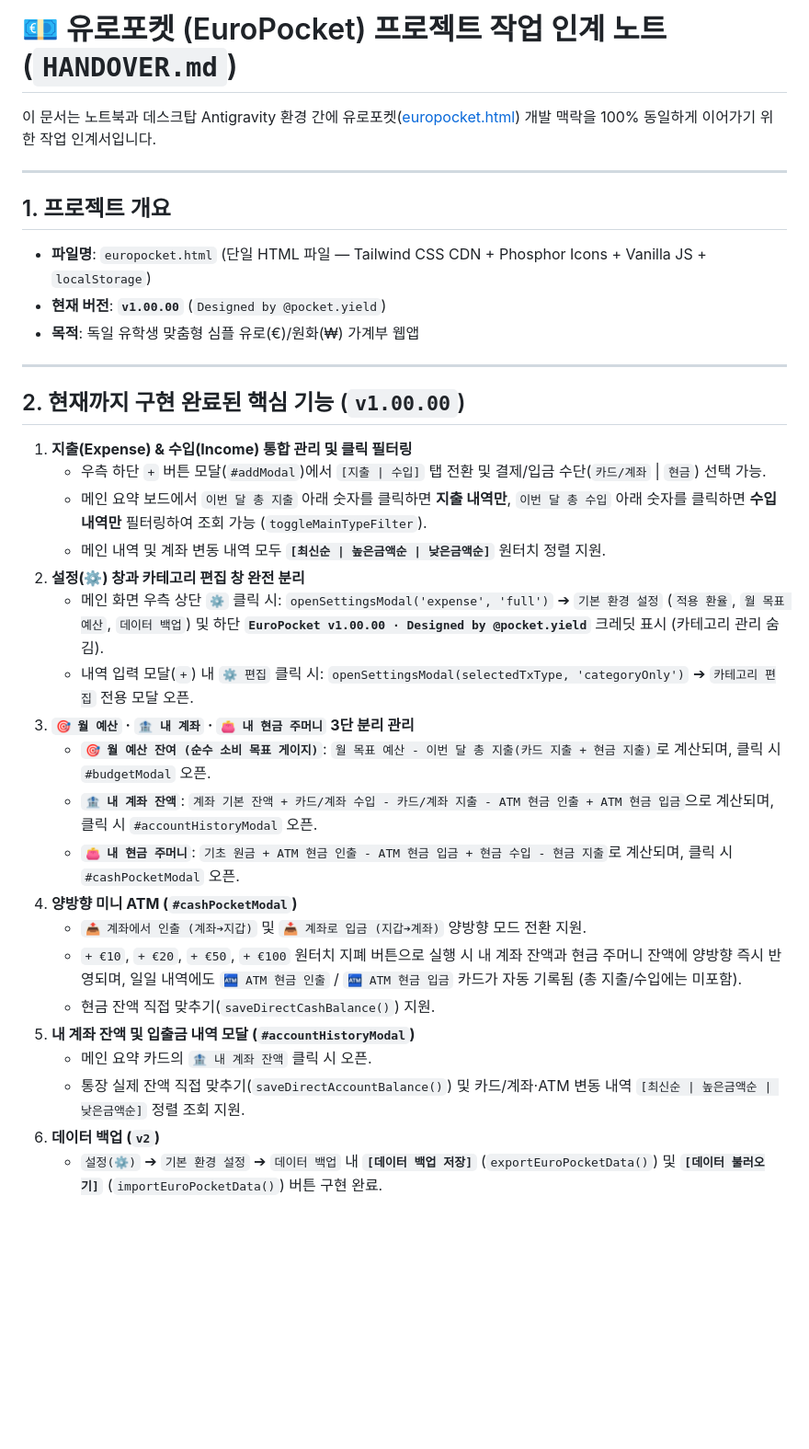
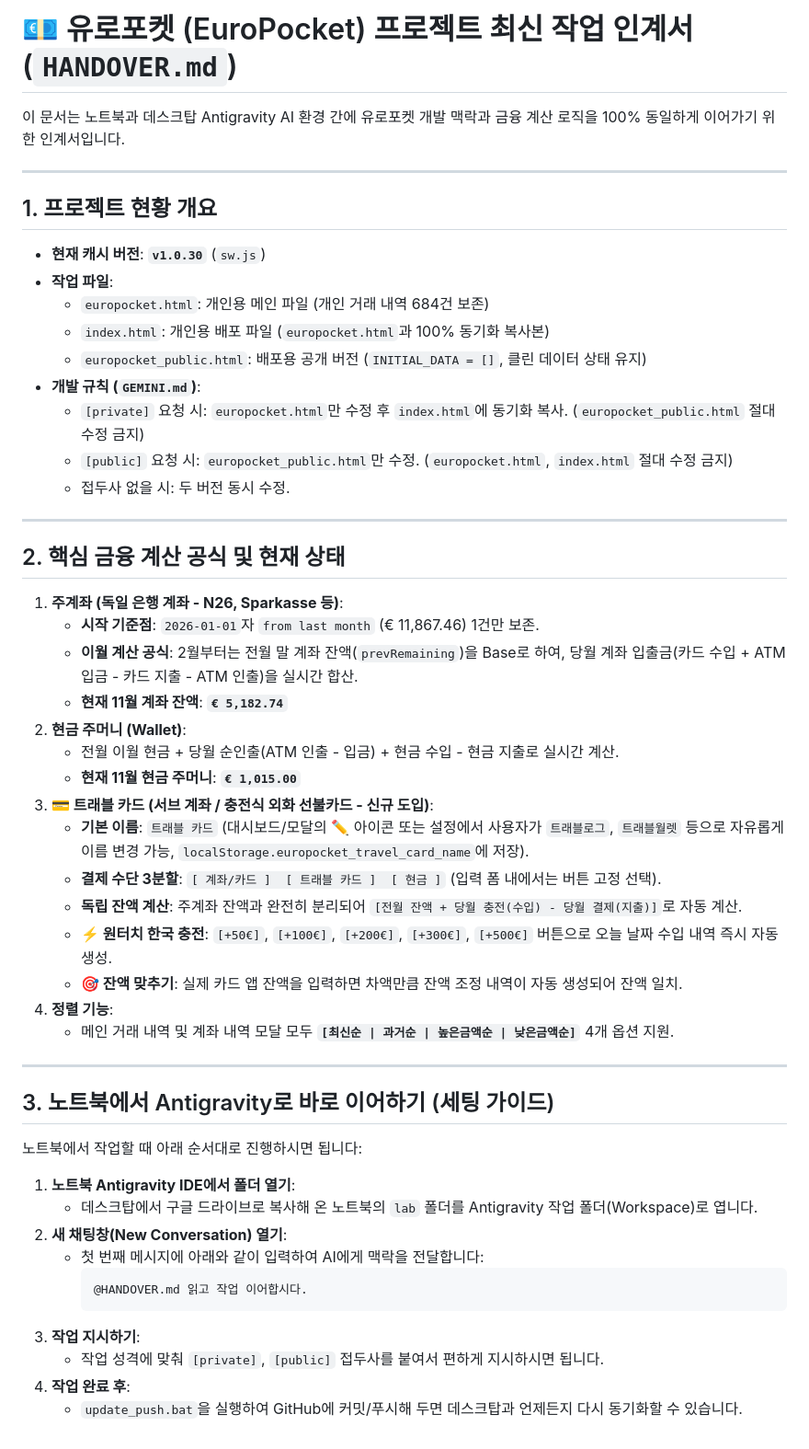
Before and after one commit to baesejin/europocket, a Markdown page: HANDOVER.md, the part around the change. Shown at 92% size. Drawn GitHub-style; blank space fills up the shorter version.

Commit message:
docs: update HANDOVER.md with latest v1.0.30 state, travel card, carry-over rules, and laptop onboarding guide

````diff
--- a/HANDOVER.md
+++ b/HANDOVER.md
@@ -1,34 +1,52 @@
-# 💶 유로포켓 (EuroPocket) 프로젝트 작업 인계 노트 (`HANDOVER.md`)
+# 💶 유로포켓 (EuroPocket) 프로젝트 최신 작업 인계서 (`HANDOVER.md`)
 
-이 문서는 노트북과 데스크탑 Antigravity 환경 간에 유로포켓([europocket.html](./europocket.html)) 개발 맥락을 100% 동일하게 이어가기 위한 작업 인계서입니다.
+이 문서는 노트북과 데스크탑 Antigravity AI 환경 간에 유로포켓 개발 맥락과 금융 계산 로직을 100% 동일하게 이어가기 위한 인계서입니다.
 
 ---
 
-## 1. 프로젝트 개요
-- **파일명**: `europocket.html` (단일 HTML 파일 — Tailwind CSS CDN + Phosphor Icons + Vanilla JS + `localStorage`)
-- **현재 버전**: **`v1.00.00`** (`Designed by @pocket.yield`)
-- **목적**: 독일 유학생 맞춤형 심플 유로(€)/원화(₩) 가계부 웹앱
+## 1. 프로젝트 현황 개요
+- **현재 캐시 버전**: **`v1.0.30`** (`sw.js`)
+- **작업 파일**:
+  - `europocket.html`: 개인용 메인 파일 (개인 거래 내역 684건 보존)
+  - `index.html`: 개인용 배포 파일 (`europocket.html`과 100% 동기화 복사본)
+  - `europocket_public.html`: 배포용 공개 버전 (`INITIAL_DATA = []`, 클린 데이터 상태 유지)
+- **개발 규칙 (`GEMINI.md`)**:
+  - `[private]` 요청 시: `europocket.html`만 수정 후 `index.html`에 동기화 복사. (`europocket_public.html` 절대 수정 금지)
+  - `[public]` 요청 시: `europocket_public.html`만 수정. (`europocket.html`, `index.html` 절대 수정 금지)
+  - 접두사 없을 시: 두 버전 동시 수정.
 
 ---
 
-## 2. 현재까지 구현 완료된 핵심 기능 (`v1.00.00`)
-1. **지출(Expense) & 수입(Income) 통합 관리 및 클릭 필터링**
-   - 우측 하단 `+` 버튼 모달(`#addModal`)에서 `[지출 | 수입]` 탭 전환 및 결제/입금 수단(`카드/계좌` | `현금`) 선택 가능.
-   - 메인 요약 보드에서 `이번 달 총 지출` 아래 숫자를 클릭하면 **지출 내역만**, `이번 달 총 수입` 아래 숫자를 클릭하면 **수입 내역만** 필터링하여 조회 가능 (`toggleMainTypeFilter`).
-   - 메인 내역 및 계좌 변동 내역 모두 **`[최신순 | 높은금액순 | 낮은금액순]`** 원터치 정렬 지원.
-2. **설정(⚙️) 창과 카테고리 편집 창 완전 분리**
-   - 메인 화면 우측 상단 `⚙️` 클릭 시: `openSettingsModal('expense', 'full')` ➔ `기본 환경 설정` (`적용 환율`, `월 목표 예산`, `데이터 백업`) 및 하단 **`EuroPocket v1.00.00 · Designed by @pocket.yield`** 크레딧 표시 (카테고리 관리 숨김).
-   - 내역 입력 모달(`+`) 내 `⚙️ 편집` 클릭 시: `openSettingsModal(selectedTxType, 'categoryOnly')` ➔ `카테고리 편집` 전용 모달 오픈.
-3. **`🎯 월 예산` · `🏦 내 계좌` · `👛 내 현금 주머니` 3단 분리 관리**
-   - **`🎯 월 예산 잔여 (순수 소비 목표 게이지)`**: `월 목표 예산 - 이번 달 총 지출(카드 지출 + 현금 지출)`로 계산되며, 클릭 시 `#budgetModal` 오픈.
-   - **`🏦 내 계좌 잔액`**: `계좌 기본 잔액 + 카드/계좌 수입 - 카드/계좌 지출 - ATM 현금 인출 + ATM 현금 입금`으로 계산되며, 클릭 시 `#accountHistoryModal` 오픈.
-   - **`👛 내 현금 주머니`**: `기초 원금 + ATM 현금 인출 - ATM 현금 입금 + 현금 수입 - 현금 지출`로 계산되며, 클릭 시 `#cashPocketModal` 오픈.
-4. **양방향 미니 ATM (`#cashPocketModal`)**
-   - `📤 계좌에서 인출 (계좌➔지갑)` 및 `📥 계좌로 입금 (지갑➔계좌)` 양방향 모드 전환 지원.
-   - `+ €10`, `+ €20`, `+ €50`, `+ €100` 원터치 지폐 버튼으로 실행 시 내 계좌 잔액과 현금 주머니 잔액에 양방향 즉시 반영되며, 일일 내역에도 `🏧 ATM 현금 인출` / `🏧 ATM 현금 입금` 카드가 자동 기록됨 (총 지출/수입에는 미포함).
-   - 현금 잔액 직접 맞추기(`saveDirectCashBalance()`) 지원.
-5. **내 계좌 잔액 및 입출금 내역 모달 (`#accountHistoryModal`)**
-   - 메인 요약 카드의 `🏦 내 계좌 잔액` 클릭 시 오픈.
-   - 통장 실제 잔액 직접 맞추기(`saveDirectAccountBalance()`) 및 카드/계좌·ATM 변동 내역 `[최신순 | 높은금액순 | 낮은금액순]` 정렬 조회 지원.
-6. **데이터 백업 (`v2`)**
-   - `설정(⚙️)` ➔ `기본 환경 설정` ➔ `데이터 백업` 내 **`[데이터 백업 저장]`** (`exportEuroPocketData()`) 및 **`[데이터 불러오기]`** (`importEuroPocketData()`) 버튼 구현 완료.
+## 2. 핵심 금융 계산 공식 및 현재 상태
+1. **주계좌 (독일 은행 계좌 - N26, Sparkasse 등)**:
+   - **시작 기준점**: `2026-01-01`자 `from last month` (€ 11,867.46) 1건만 보존.
+   - **이월 계산 공식**: 2월부터는 전월 말 계좌 잔액(`prevRemaining`)을 Base로 하여, 당월 계좌 입출금(카드 수입 + ATM 입금 - 카드 지출 - ATM 인출)을 실시간 합산.
+   - **현재 11월 계좌 잔액**: **`€ 5,182.74`**
+2. **현금 주머니 (Wallet)**:
+   - 전월 이월 현금 + 당월 순인출(ATM 인출 - 입금) + 현금 수입 - 현금 지출로 실시간 계산.
+   - **현재 11월 현금 주머니**: **`€ 1,015.00`**
+3. **💳 트래블 카드 (서브 계좌 / 충전식 외화 선불카드 - 신규 도입)**:
+   - **기본 이름**: `트래블 카드` (대시보드/모달의 ✏️ 아이콘 또는 설정에서 사용자가 `트래블로그`, `트래블월렛` 등으로 자유롭게 이름 변경 가능, `localStorage.europocket_travel_card_name`에 저장).
+   - **결제 수단 3분할**: `[ 계좌/카드 ]  [ 트래블 카드 ]  [ 현금 ]` (입력 폼 내에서는 버튼 고정 선택).
+   - **독립 잔액 계산**: 주계좌 잔액과 완전히 분리되어 `[전월 잔액 + 당월 충전(수입) - 당월 결제(지출)]`로 자동 계산.
+   - **⚡ 원터치 한국 충전**: `[+50€]`, `[+100€]`, `[+200€]`, `[+300€]`, `[+500€]` 버튼으로 오늘 날짜 수입 내역 즉시 자동 생성.
+   - **🎯 잔액 맞추기**: 실제 카드 앱 잔액을 입력하면 차액만큼 잔액 조정 내역이 자동 생성되어 잔액 일치.
+4. **정렬 기능**:
+   - 메인 거래 내역 및 계좌 내역 모달 모두 **`[최신순 | 과거순 | 높은금액순 | 낮은금액순]`** 4개 옵션 지원.
+
+---
+
+## 3. 노트북에서 Antigravity로 바로 이어하기 (세팅 가이드)
+노트북에서 작업할 때 아래 순서대로 진행하시면 됩니다:
+
+1. **노트북 Antigravity IDE에서 폴더 열기**:
+   - 데스크탑에서 구글 드라이브로 복사해 온 노트북의 `lab` 폴더를 Antigravity 작업 폴더(Workspace)로 엽니다.
+2. **새 채팅창(New Conversation) 열기**:
+   - 첫 번째 메시지에 아래와 같이 입력하여 AI에게 맥락을 전달합니다:
+     ```text
+     @HANDOVER.md 읽고 작업 이어합시다.
+     ```
+3. **작업 지시하기**:
+   - 작업 성격에 맞춰 `[private]`, `[public]` 접두사를 붙여서 편하게 지시하시면 됩니다.
+4. **작업 완료 후**:
+   - `update_push.bat`을 실행하여 GitHub에 커밋/푸시해 두면 데스크탑과 언제든지 다시 동기화할 수 있습니다.
````
